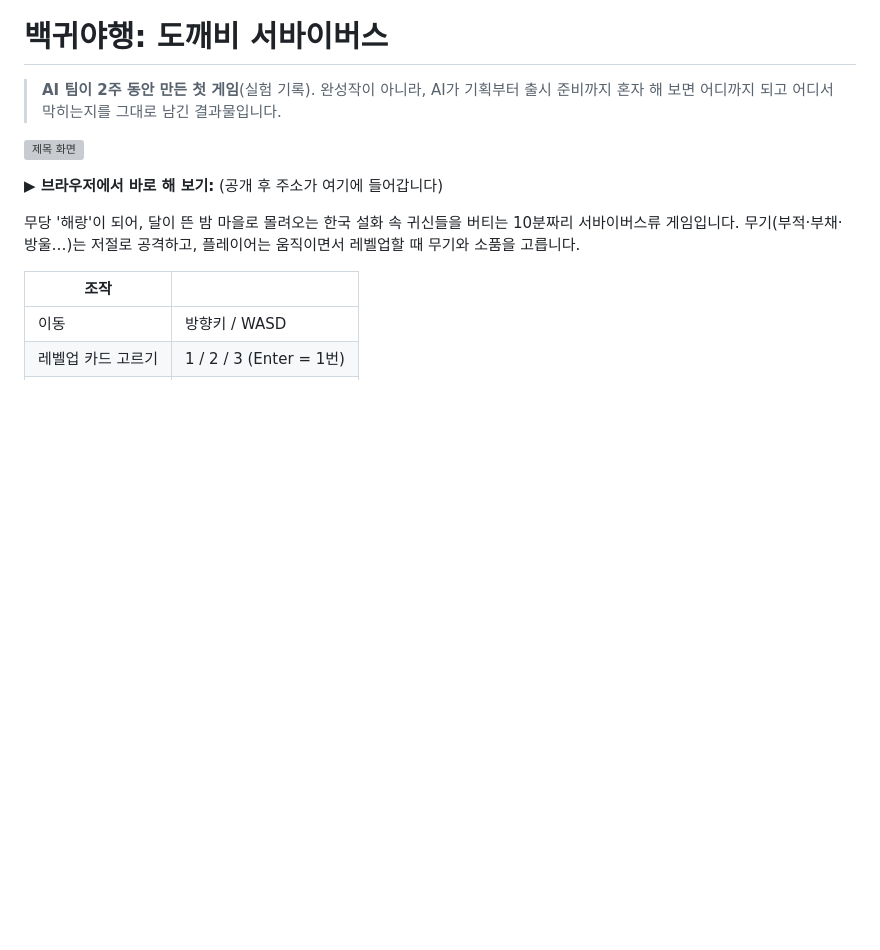
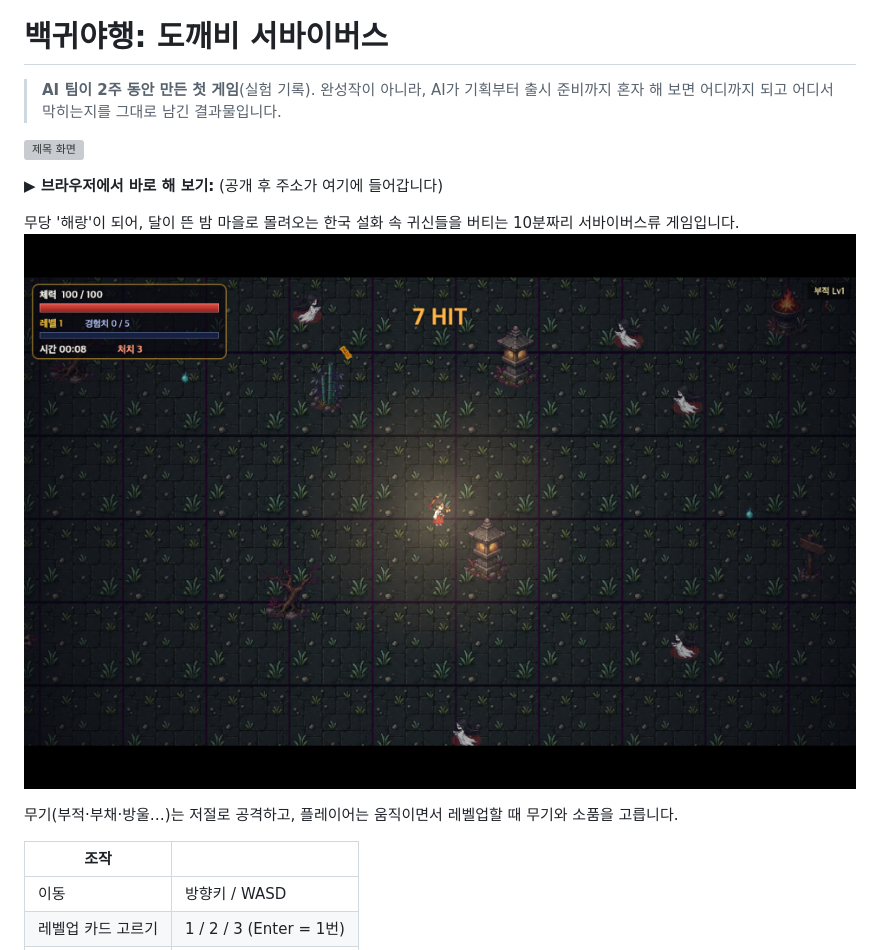
Before and after one commit to SongYongGyu4006/baekgwi-yahaeng, a Markdown page: README.md, the part around the change. Rendered like a GitHub page; pictures changed too: docs/play.png (added); blank space fills up the shorter version; grey boxes are pictures that could not be loaded.

Commit message:
플레이 화면 추가
Co-Authored-By: Claude Opus 5.5 <noreply@anthropic.com>

```diff
--- a/README.md
+++ b/README.md
@@ -8,6 +8,8 @@
 **▶ 브라우저에서 바로 해 보기:** (공개 후 주소가 여기에 들어갑니다)
 
 무당 '해랑'이 되어, 달이 뜬 밤 마을로 몰려오는 한국 설화 속 귀신들을 버티는 10분짜리 서바이버스류 게임입니다.
+![플레이 화면](docs/play.png)
+
 무기(부적·부채·방울…)는 저절로 공격하고, 플레이어는 움직이면서 레벨업할 때 무기와 소품을 고릅니다.
 
 | 조작 | |
```
